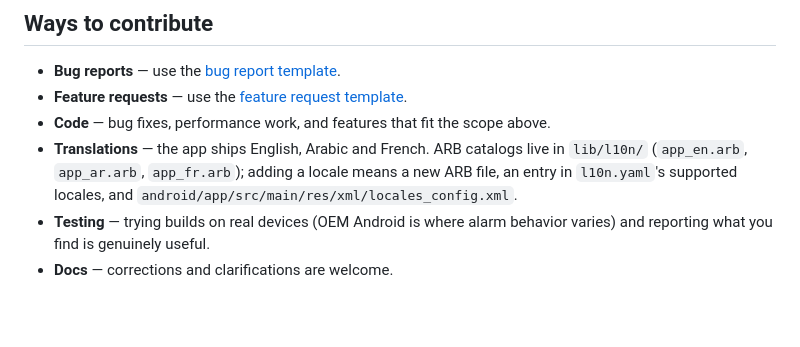
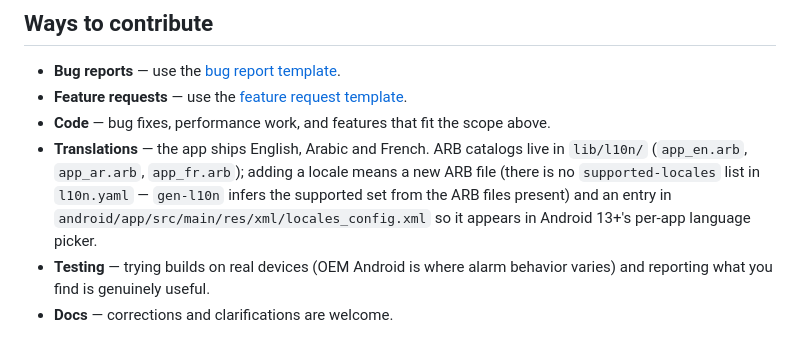
Before and after one commit to Abdogouhmad/mawaqit, a Markdown page: CONTRIBUTING.md, the part around the change. Rendered like a GitHub page; blank space fills up the shorter version.

Commit message:
docs: correct how a new locale is added
l10n.yaml has no supported-locales key; flutter gen-l10n infers the
supported set from the ARB files in arb-dir. The old wording pointed
contributors at a setting that does not exist.

```diff
--- a/CONTRIBUTING.md
+++ b/CONTRIBUTING.md
@@ -31,8 +31,10 @@ maintainer (see the contact in that file).
 - **Code** — bug fixes, performance work, and features that fit the scope above.
 - **Translations** — the app ships English, Arabic and French. ARB catalogs live
   in `lib/l10n/` (`app_en.arb`, `app_ar.arb`, `app_fr.arb`); adding a locale means
-  a new ARB file, an entry in `l10n.yaml`'s supported locales, and
-  `android/app/src/main/res/xml/locales_config.xml`.
+  a new ARB file (there is no `supported-locales` list in `l10n.yaml` — `gen-l10n`
+  infers the supported set from the ARB files present) and an entry in
+  `android/app/src/main/res/xml/locales_config.xml` so it appears in Android
+  13+'s per-app language picker.
 - **Testing** — trying builds on real devices (OEM Android is where alarm
   behavior varies) and reporting what you find is genuinely useful.
 - **Docs** — corrections and clarifications are welcome.
```
